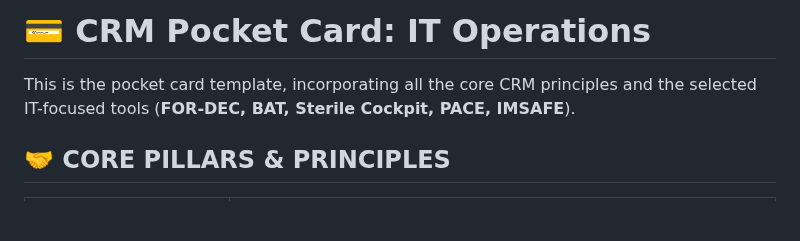
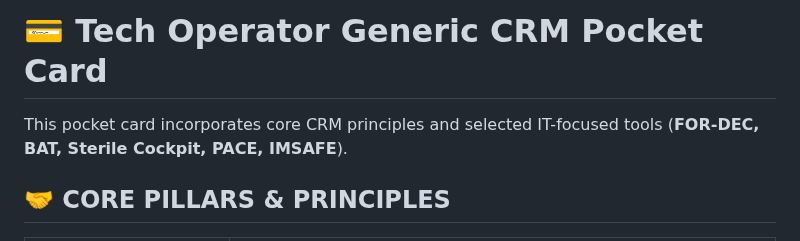
Before and after one commit to raphaelthomas/tech-operator-crm-cards, a Markdown page: markdown-drafts/1-generic-crm.md, the part around one of its changes. Drawn GitHub-style; blank space fills up the shorter version.

Commit message:
feat(markdown): rename and rephrase generic CRM pocket card

```diff
--- a/markdown-drafts/crm-pocket-card.md
+++ b/markdown-drafts/1-generic-crm.md
@@ -1,6 +1,6 @@
-# 💳 CRM Pocket Card: IT Operations
+# 💳 Tech Operator Generic CRM Pocket Card
 
-This is the pocket card template, incorporating all the core CRM principles and the selected IT-focused tools (**FOR-DEC, BAT, Sterile Cockpit, PACE, IMSAFE**).
+This pocket card incorporates core CRM principles and selected IT-focused tools (**FOR-DEC, BAT, Sterile Cockpit, PACE, IMSAFE**).
 
 ## 🤝 CORE PILLARS & PRINCIPLES
 
```
Also changed, not shown: other parts of markdown-drafts/1-generic-crm.md (+2 -1 lines).
